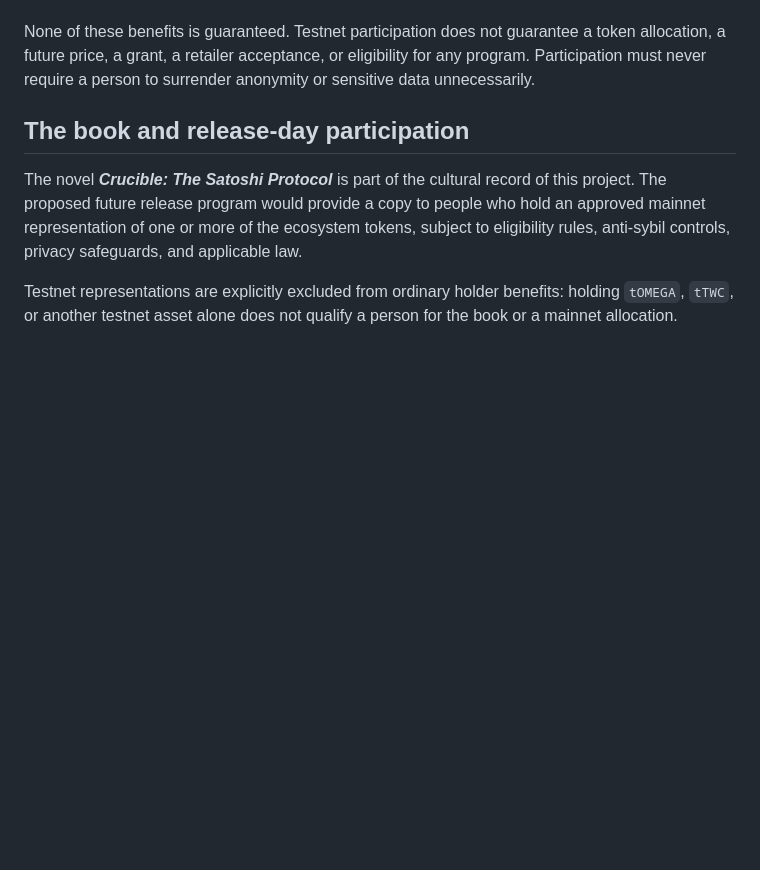
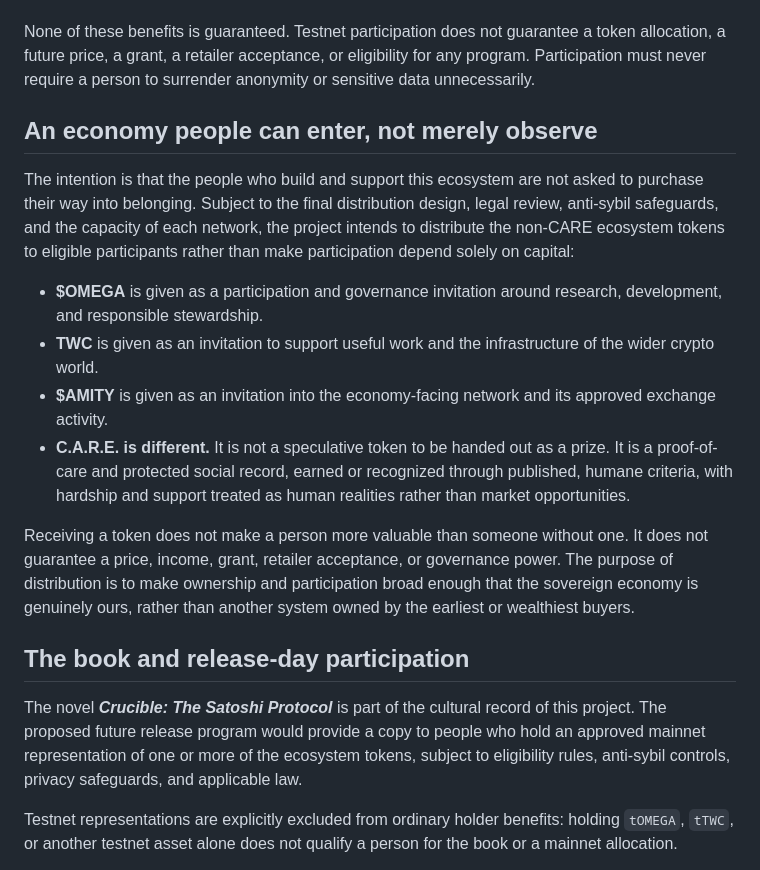
Before and after one commit to jakesdev1991/Omega_Theory_Everything, a Markdown page: docs/sovereign_economy_manifesto.md, the part around one of its changes. GitHub-like rendering; blank space fills up the shorter version.

```diff
--- a/docs/sovereign_economy_manifesto.md
+++ b/docs/sovereign_economy_manifesto.md
@@ -172,6 +186,17 @@ People may participate because they want to help build a more open economic syst
 - receiving release-day recognition or benefits if a future, legally reviewed program explicitly authorizes them.
 
 None of these benefits is guaranteed. Testnet participation does not guarantee a token allocation, a future price, a grant, a retailer acceptance, or eligibility for any program. Participation must never require a person to surrender anonymity or sensitive data unnecessarily.
+
+## An economy people can enter, not merely observe
+
+The intention is that the people who build and support this ecosystem are not asked to purchase their way into belonging. Subject to the final distribution design, legal review, anti-sybil safeguards, and the capacity of each network, the project intends to distribute the non-CARE ecosystem tokens to eligible participants rather than make participation depend solely on capital:
+
+- **$OMEGA** is given as a participation and governance invitation around research, development, and responsible stewardship.
+- **TWC** is given as an invitation to support useful work and the infrastructure of the wider crypto world.
+- **$AMITY** is given as an invitation into the economy-facing network and its approved exchange activity.
+- **C.A.R.E. is different.** It is not a speculative token to be handed out as a prize. It is a proof-of-care and protected social record, earned or recognized through published, humane criteria, with hardship and support treated as human realities rather than market opportunities.
+
+Receiving a token does not make a person more valuable than someone without one. It does not guarantee a price, income, grant, retailer acceptance, or governance power. The purpose of distribution is to make ownership and participation broad enough that the sovereign economy is genuinely ours, rather than another system owned by the earliest or wealthiest buyers.
 
 ## The book and release-day participation
 
```
Also changed, not shown: other parts of docs/sovereign_economy_manifesto.md (+14 -0 lines).
